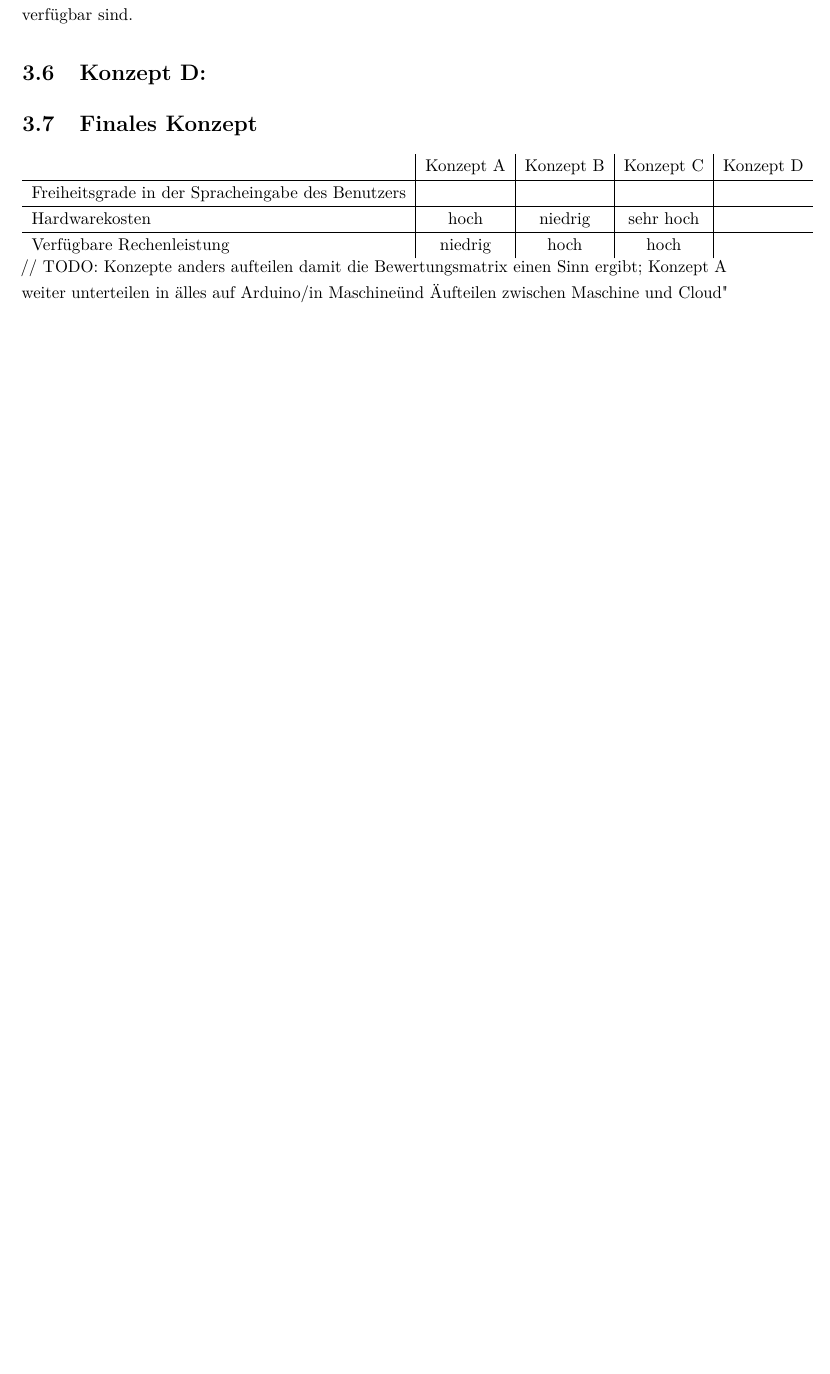
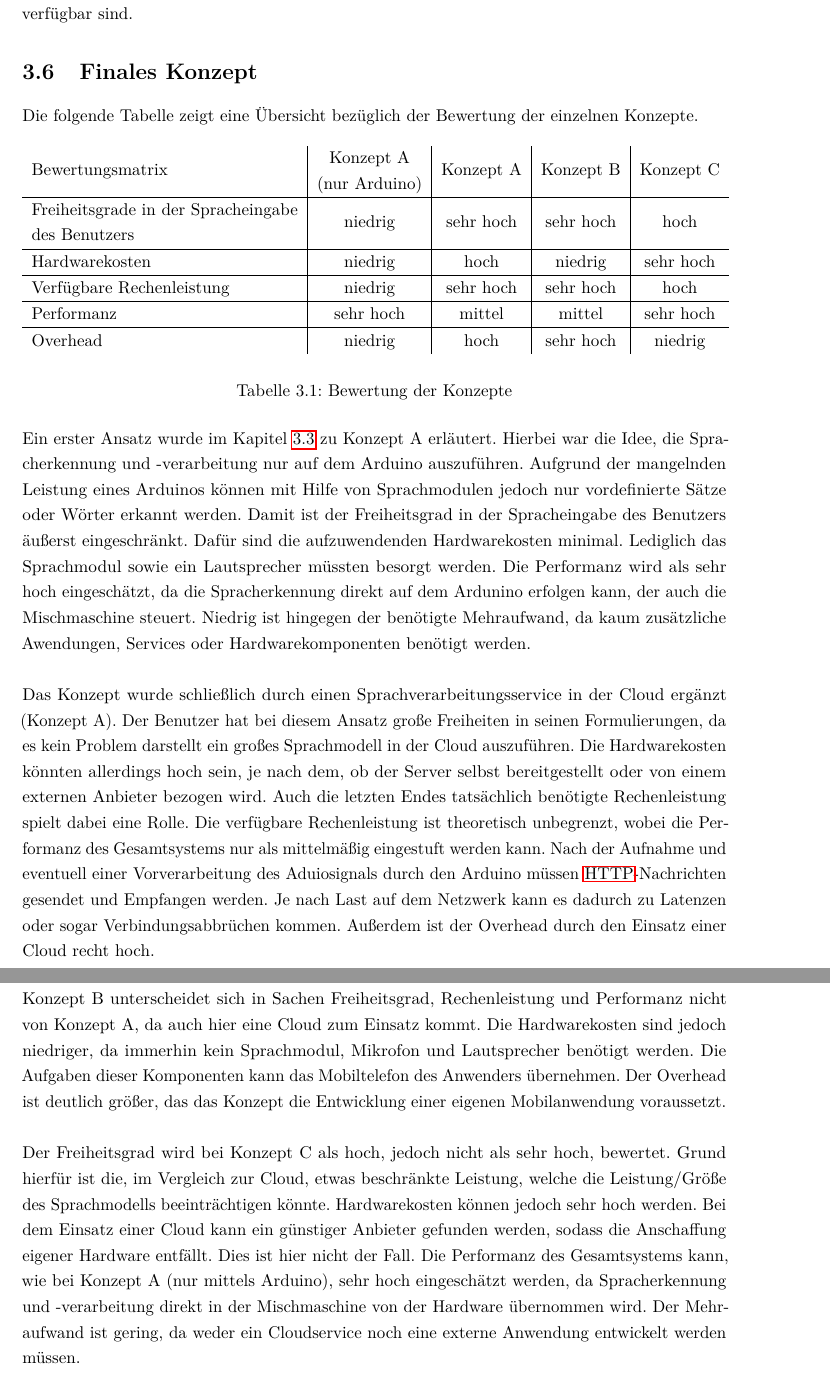
Before and after one commit to fgervasi-cell/Studienarbeit, a LaTeX document (Bericht/bericht.tex, which reads Bericht/Kapitel/Kapitel3_Konzept.tex): part of page 15 of 18 before the commit and two parts of pages 17 and 18 of 21 after it, the two joined at a grey line, cut so that both start at the same text, the shorter picture padded with empty space. Compiled offline with pdfLaTeX.

Commit message:
Continued working on chapter 'Konzept'. Almost finished. Decision for final conecpt missing. Concept for language model missing.

```diff
--- a/Bericht/Kapitel/Kapitel3_Konzept.tex
+++ b/Bericht/Kapitel/Kapitel3_Konzept.tex
@@ -78,17 +80,51 @@ Obwohl ein Computer wie der Raspberry-Pi im Allgemeinen eine höhere Leistung al
 Beispielsweise ist das vierte Modell der Raspberry-Pi-Serie mit nur maximal acht Gigabyte Arbeitsspeicher erhältlich.
 Das Sprachmodell könnte allerdings noch weitaus mehr Daten im Arbeitsspeicher benötigen.
 Des Weiteren ist zu beachten, dass die Miniaturcomputer von Raspberry-Pi im Speziellen zum Zeitpunkt dieser Arbeit kaum zu vertretbaren Preisen verfügbar sind.
-\section{Konzept D:}
 \section{Finales Konzept}
-\begin{tabular}[H]{l|c|c|c|c}
-                                                      & Konzept A & Konzept B & Konzept C & Konzept D \\
-    \hline
-    Freiheitsgrade in der Spracheingabe des Benutzers &           &           &           &           \\
-    \hline
-    Hardwarekosten                                    & hoch      & niedrig   & sehr hoch &           \\
-    \hline
-    Verfügbare Rechenleistung                         & niedrig   & hoch      & hoch      &           \\
-\end{tabular}
-// TODO: Konzepte anders aufteilen damit die Bewertungsmatrix einen Sinn ergibt;
-Konzept A weiter unterteilen in "alles auf Arduino/in Maschine" und "Aufteilen zwischen Maschine und Cloud"
+Die folgende Tabelle zeigt eine Übersicht bezüglich der Bewertung der einzelnen Konzepte.
+\begin{table}[H]
+    \centering
+    \begin{tabular}{l|c|c|c|c}
+        Bewertungsmatrix          & \makecell{Konzept A                                     \\ (nur Arduino)} & Konzept A & Konzept B & Konzept C \\
+        \hline
+        \makecell[l]{Freiheitsgrade in der Spracheingabe                                    \\ des Benutzers} & niedrig                    & sehr hoch & sehr hoch & hoch      \\
+        \hline
+        Hardwarekosten            & niedrig             & hoch      & niedrig   & sehr hoch \\
+        \hline
+        Verfügbare Rechenleistung & niedrig             & sehr hoch & sehr hoch & hoch      \\
+        \hline
+        Performanz                & sehr hoch           & mittel    & mittel    & sehr hoch \\
+        \hline
+        Overhead                  & niedrig             & hoch      & sehr hoch & niedrig   \\
+    \end{tabular}
+    \caption{\label{table:Bewertungsmatrix_Konzepte}Bewertung der Konzepte}
+\end{table}
+\noindent
+Ein erster Ansatz wurde im Kapitel \ref{section:Konzept_A} zu Konzept A erläutert.
+Hierbei war die Idee, die Spracherkennung und -verarbeitung nur auf dem Arduino auszuführen.
+Aufgrund der mangelnden Leistung eines Arduinos können mit Hilfe von Sprachmodulen jedoch nur vordefinierte Sätze oder Wörter erkannt werden.
+Damit ist der Freiheitsgrad in der Spracheingabe des Benutzers äußerst eingeschränkt.
+Dafür sind die aufzuwendenden Hardwarekosten minimal.
+Lediglich das Sprachmodul sowie ein Lautsprecher müssten besorgt werden.
+Die Performanz wird als sehr hoch eingeschätzt, da die Spracherkennung direkt auf dem Ardunino erfolgen kann, der auch die Mischmaschine steuert.
+Niedrig ist hingegen der benötigte Mehraufwand, da kaum zusätzliche Awendungen, Services oder Hardwarekomponenten benötigt werden.\\\\
+Das Konzept wurde schließlich durch einen Sprachverarbeitungsservice in der Cloud ergänzt (Konzept A).
+Der Benutzer hat bei diesem Ansatz große Freiheiten in seinen Formulierungen, da es kein Problem darstellt ein großes Sprachmodell in der Cloud auszuführen.
+Die Hardwarekosten könnten allerdings hoch sein, je nach dem, ob der Server selbst bereitgestellt oder von einem externen Anbieter bezogen wird.
+Auch die letzten Endes tatsächlich benötigte Rechenleistung spielt dabei eine Rolle.
+Die verfügbare Rechenleistung ist theoretisch unbegrenzt, wobei die Performanz des Gesamtsystems nur als mittelmäßig eingestuft werden kann.
+Nach der Aufnahme und eventuell einer Vorverarbeitung des Aduiosignals durch den Arduino müssen \ac{HTTP}-Nachrichten gesendet und Empfangen werden.
+Je nach Last auf dem Netzwerk kann es dadurch zu Latenzen oder sogar Verbindungsabbrüchen kommen.
+Außerdem ist der Overhead durch den Einsatz einer Cloud recht hoch.\\\\
+Konzept B unterscheidet sich in Sachen Freiheitsgrad, Rechenleistung und Performanz nicht von Konzept A, da auch hier eine Cloud zum Einsatz kommt.
+Die Hardwarekosten sind jedoch niedriger, da immerhin kein Sprachmodul, Mikrofon und Lautsprecher benötigt werden.
+Die Aufgaben dieser Komponenten kann das Mobiltelefon des Anwenders übernehmen.
+Der Overhead ist deutlich größer, das das Konzept die Entwicklung einer eigenen Mobilanwendung voraussetzt.\\\\
+Der Freiheitsgrad wird bei Konzept C als hoch, jedoch nicht als sehr hoch, bewertet.
+Grund hierfür ist die, im Vergleich zur Cloud, etwas beschränkte Leistung, welche die Leistung/Größe des Sprachmodells beeinträchtigen könnte.
+Hardwarekosten können jedoch sehr hoch werden.
+Bei dem Einsatz einer Cloud kann ein günstiger Anbieter gefunden werden, sodass die Anschaffung eigener Hardware entfällt.
+Dies ist hier nicht der Fall.
+Die Performanz des Gesamtsystems kann, wie bei Konzept A (nur mittels Arduino), sehr hoch eingeschätzt werden, da Spracherkennung und -verarbeitung direkt in der Mischmaschine von der Hardware übernommen wird.
+Der Mehraufwand ist gering, da weder ein Cloudservice noch eine externe Anwendung entwickelt werden müssen.
 \endinput
--- a/Bericht/bericht.tex
+++ b/Bericht/bericht.tex
@@ -27,6 +27,7 @@
                                    % wird diese Input-Codierung benutzt.
 \setlength{\marginparwidth}{2cm}
 \usepackage{bericht}
+\usepackage{makecell}
 
 %% ACHTUNG, wenn man eine eigene Formatdatei (bericht.fmt) benutzt, werden Änderungen an bericht.sty
 %% erst wirksam, wenn die Format-Datei neu erzeugt wurde!!!
```
Also changed, not shown: Bericht/bericht.pdf, Bericht/Kapitel/Kapitel3_Konzept.tex (10 more changed lines), Bericht/bericht.tex (2 more changed lines), 14 other files.
